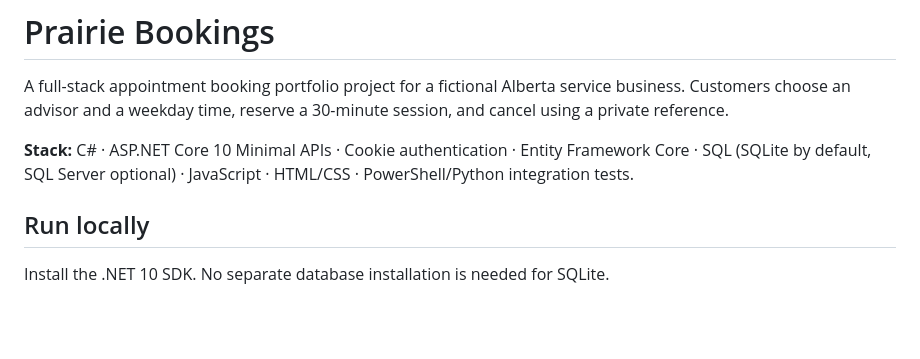
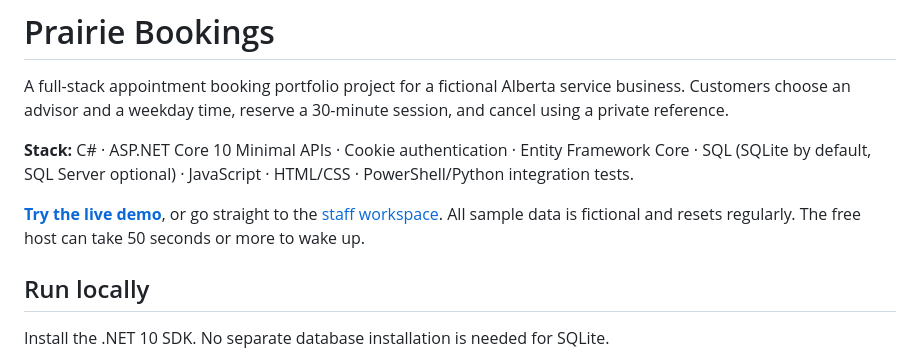
Before and after one commit to benree123/prairie-bookings, a Markdown page: README.md, the part around the change. Rendered like a GitHub page; blank space fills up the shorter version.

Commit message:
Add the live demo link (#2)
Claude-Session: https://claude.ai/code/session_01GmYNYhsTK8CfYMRcFzg6yd

Co-authored-by: Claude <noreply@anthropic.com>

```diff
--- a/README.md
+++ b/README.md
@@ -3,6 +3,8 @@
 A full-stack appointment booking portfolio project for a fictional Alberta service business. Customers choose an advisor and a weekday time, reserve a 30-minute session, and cancel using a private reference.
 
 **Stack:** C# · ASP.NET Core 10 Minimal APIs · Cookie authentication · Entity Framework Core · SQL (SQLite by default, SQL Server optional) · JavaScript · HTML/CSS · PowerShell/Python integration tests.
+
+**[Try the live demo](https://prairie-bookings.onrender.com)**, or go straight to the [staff workspace](https://prairie-bookings.onrender.com/staff.html). All sample data is fictional and resets regularly. The free host can take 50 seconds or more to wake up.
 
 ## Run locally
 
```
